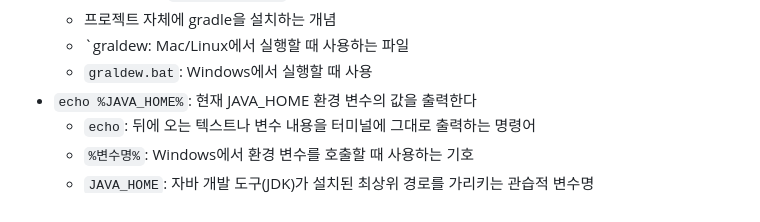
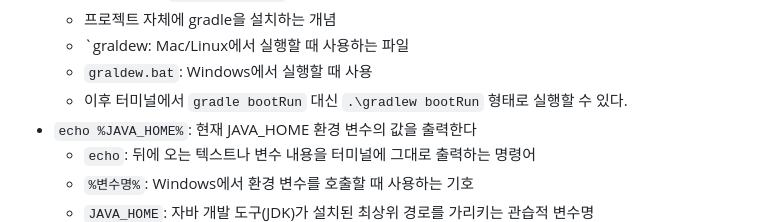
Before and after one commit to jeonjihwan72/website-with-vibe-coding, a Markdown page: exam01/README.md, the part around the change. GitHub-like rendering.

Commit message:
docs: edit gradle wrapper keyword on new keyword of README

```diff
--- a/exam01/README.md
+++ b/exam01/README.md
@@ -846,6 +846,7 @@ schema.sql
     - 프로젝트 자체에 gradle을 설치하는 개념
     - `graldew: Mac/Linux에서 실행할 때 사용하는 파일
     - `graldew.bat`: Windows에서 실행할 때 사용
+    - 이후 터미널에서 `gradle bootRun` 대신 `.\gradlew bootRun` 형태로 실행할 수 있다.
 - `echo %JAVA_HOME%`: 현재 JAVA_HOME 환경 변수의 값을 출력한다
     - `echo`: 뒤에 오는 텍스트나 변수 내용을 터미널에 그대로 출력하는 명령어
     - `%변수명%`: Windows에서 환경 변수를 호출할 때 사용하는 기호
```
